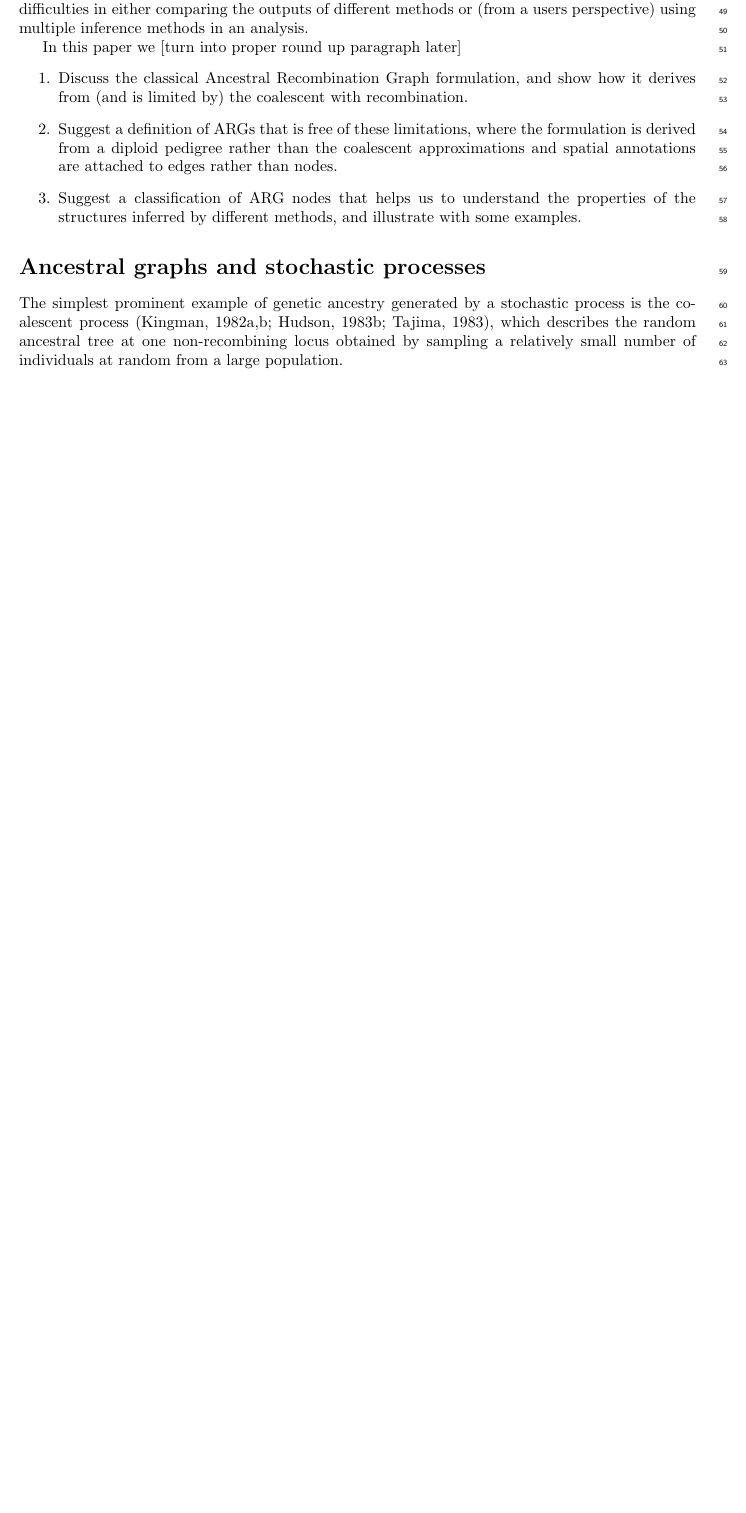
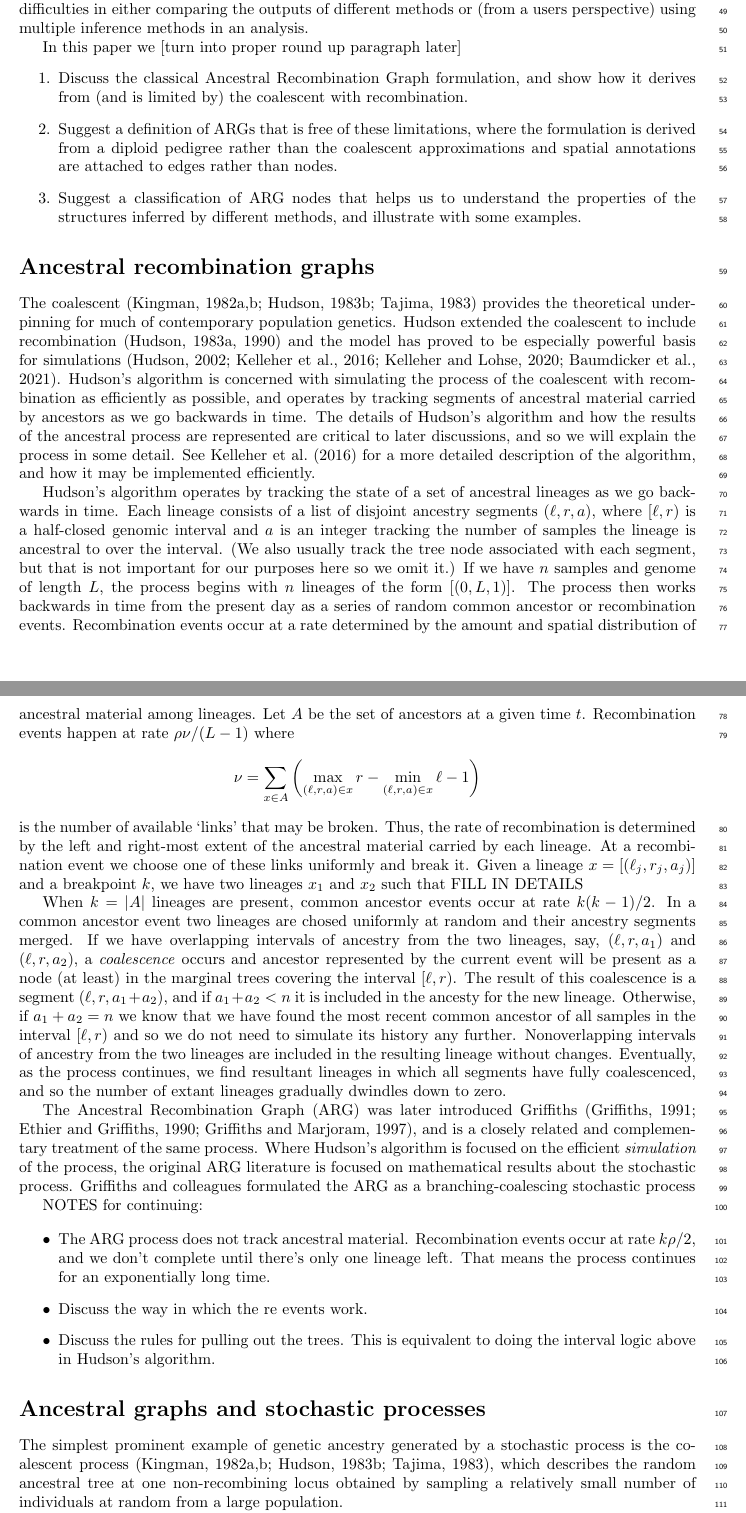
Before and after one commit to tskit-dev/what-is-an-arg-paper, a LaTeX paper (paper.tex): part of page 2 of 10 before the commit and two parts of pages 2 and 3 of 11 after it, the two joined at a grey line, cut so that both start at the same text, the shorter picture padded with empty space. Compiled offline with pdfLaTeX.

Commit message:
Some notes on the ARG

```diff
--- a/paper.tex
+++ b/paper.tex
@@ -113,6 +113,85 @@ edges rather than nodes.
 the properties of the structures inferred by different methods, and illustrate
 with some examples.
 \end{enumerate}
+
+\section*{Ancestral recombination graphs}
+The coalescent~\citep{kingman1982coalescent,kingman1982genealogy,
+hudson1983testing, tajima1983evolutionary}
+provides the theoretical underpinning for much of contemporary population genetics.
+Hudson extended the coalescent to include
+recombination~\citep{hudson1983properties,hudson1990gene}
+and the model has proved to be especially powerful basis for
+simulations~\citep{hudson2002generating,kelleher2016efficient,kelleher2020coalescent,
+baumdicker2021efficient}.
+Hudson's algorithm is concerned with simulating the process of
+the coalescent with recombination as efficiently as possible, and operates by
+tracking segments of ancestral material carried by ancestors as
+we go backwards in time. The details of Hudson's algorithm and how the
+results of the ancestral process are represented are critical to later
+discussions, and so we will explain the process in some detail.
+See~\cite{kelleher2016efficient} for a more detailed
+description of the algorithm, and how it may be implemented efficiently.
+
+Hudson's algorithm operates by tracking the state of a set of ancestral
+lineages as we go backwards in time. Each lineage consists of a list of
+disjoint ancestry segments $(\ell, r, a)$, where
+$[\ell, r)$ is a half-closed genomic interval and $a$ is an integer
+tracking the number of samples the lineage is ancestral to over the interval.
+(We also usually track the tree node associated with each segment, but
+that is not important for our purposes here so we omit it.)
+If we have $n$ samples and genome of length $L$, the process begins with $n$ lineages
+of the form $[(0, L, 1)]$. The process then works backwards in time from
+the present day as a series of random common ancestor or recombination events.
+Recombination events occur at a rate determined by the amount and spatial
+distribution of ancestral material among lineages.
+Let $A$ be the set of ancestors at a given time $t$. Recombination events
+happen at rate $\rho \nu / (L - 1)$ where
+\[
+\nu = \sum_{x \in A}\left( \max_{(\ell, r, a) \in x}r
+    - \min_{(\ell, r, a) \in x}\ell - 1 \right)
+\]
+is the number of available `links' that may be broken. Thus, the rate of
+recombination is determined by the left and right-most extent of the
+ancestral material carried by each lineage. At a recombination
+event we choose one of these links uniformly and break it. Given a lineage
+$x = [(\ell_j, r_j, a_j)]$ and a breakpoint $k$, we have two lineages
+$x_1$ and $x_2$ such that FILL IN DETAILS
+
+When $k = |A|$ lineages are present, common ancestor events
+occur at rate $k(k - 1) / 2$. In a common ancestor event two lineages
+are chosed uniformly at random and their ancestry segments merged.
+If we have overlapping intervals of ancestry from the two lineages,
+say, $(\ell, r, a_1)$ and $(\ell, r, a_2)$, a
+\emph{coalescence} occurs and ancestor represented by the current event
+will be present as a node (at least) in the marginal trees covering
+the interval $[\ell, r)$. The result of this coalescence is a segment
+$(\ell, r, a_1 + a_2)$, and if $a_1 + a_2 < n$ it is included in the
+ancesty for the new lineage. Otherwise, if $a_1 + a_2 = n$ we know that
+we have found the most recent common ancestor of all samples in
+the interval $[\ell, r)$ and so we do not need to simulate its history any further.
+Nonoverlapping intervals of ancestry from the two lineages are included
+in the resulting lineage without changes. Eventually, as the process continues,
+we find resultant lineages in which all segments have fully coalescenced,
+and so the number of extant lineages gradually dwindles down to zero.
+
+The Ancestral Recombination Graph (ARG) was later introduced
+Griffiths~\citep{griffiths1991two,ethier1990two,griffiths1997ancestral}, and is a
+closely related and complementary treatment of the same process. Where
+Hudson's algorithm is focused on the efficient \emph{simulation} of the
+process, the original ARG literature is focused on mathematical
+results about the stochastic process. Griffiths and colleagues formulated the
+ARG as a branching-coalescing stochastic process
+
+NOTES for continuing:
+
+\begin{itemize}
+\item The ARG process does not track ancestral material. Recombination events
+occur at rate $k \rho / 2$, and we don't complete until there's only one
+lineage left. That means the process continues for an exponentially long time.
+\item Discuss the way in which the re events work.
+\item Discuss the rules for pulling out the trees. This is equivalent to doing
+the interval logic above in Hudson's algorithm.
+\end{itemize}
 
 \section*{Ancestral graphs and stochastic processes}
 
```
Also changed, not shown: paper.bib (+34 -1 lines), paper.tex (1 more changed lines).
